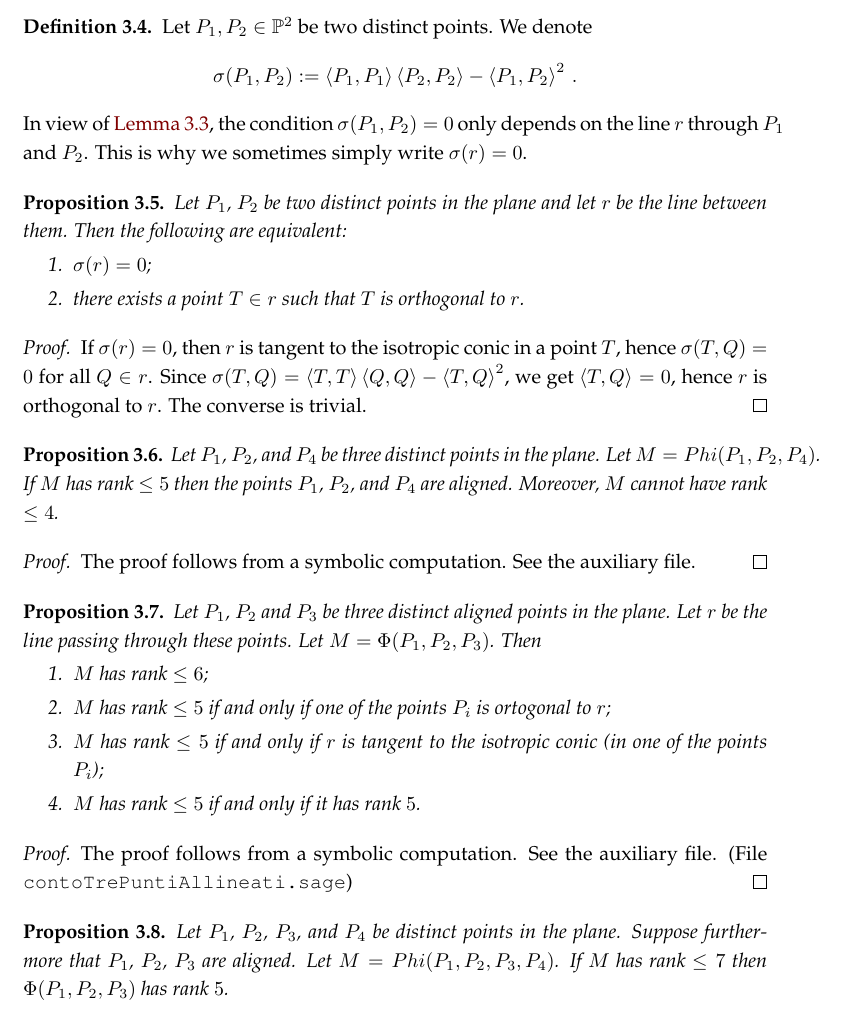
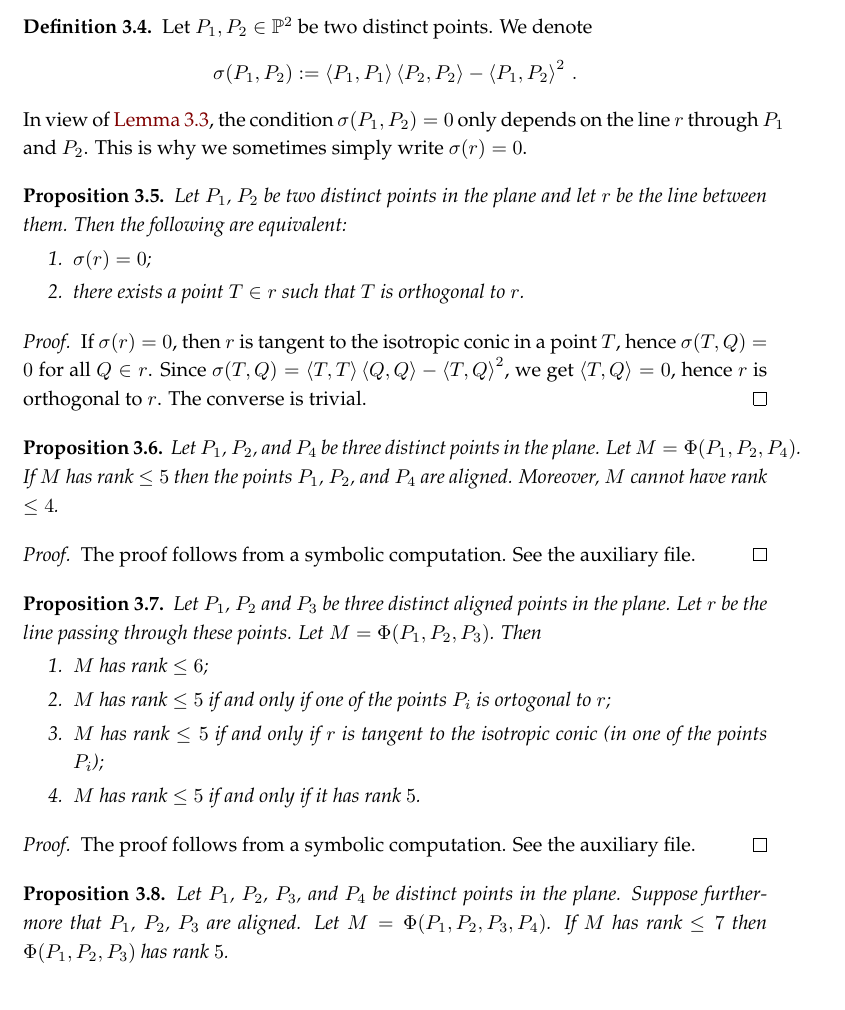
Before and after one commit to MatteoGallet/AlignedEigenpoints, a LaTeX paper (main.tex): part of page 3 of 10, cut so that both start at the same text. Compiled offline with pdfLaTeX.

Commit message:
Piccole modifiche.

```diff
--- a/main.tex
+++ b/main.tex
@@ -193,7 +193,7 @@ Item~\ref{prop:orthogonal_tangent:item_orthogonal} easily implies item~\ref{prop
 \begin{prop}
 \label{prop:condition_rank_aligned}
  Let $P_1$, $P_2$, and $P_4$ be three distinct points in the plane.
- Let $M = Phi(P_1, P_2, P_4)$.
+ Let $M = \Phi(P_1, P_2, P_4)$.
  If $M$ has rank $\leq 5$ then the points $P_1$, $P_2$, and $P_4$ are aligned.
  Moreover, $M$ cannot have rank $\leq 4$.
 \end{prop}
@@ -218,14 +218,14 @@ Item~\ref{prop:orthogonal_tangent:item_orthogonal} easily implies item~\ref{prop
   \end{enumerate}
 \end{prop}
 \begin{proof}
-The proof follows from a symbolic computation. See the auxiliary file. (File \verb+contoTrePuntiAllineati.sage+)
+The proof follows from a symbolic computation. See the auxiliary file.
 \end{proof}
 
 \begin{prop}
 \label{prop:condition_rank_aligned3}
  Let $P_1$, $P_2$, $P_3$, and $P_4$ be distinct points in the plane.
  Suppose furthermore that $P_1$, $P_2$, $P_3$ are aligned.
- Let $M = Phi(P_1, P_2, P_3, P_4)$.
+ Let $M = \Phi(P_1, P_2, P_3, P_4)$.
  If $M$ has rank $\leq 7$ then $\Phi(P_1, P_2, P_3)$ has rank~$5$.
 \end{prop}
 \begin{proof}
```
